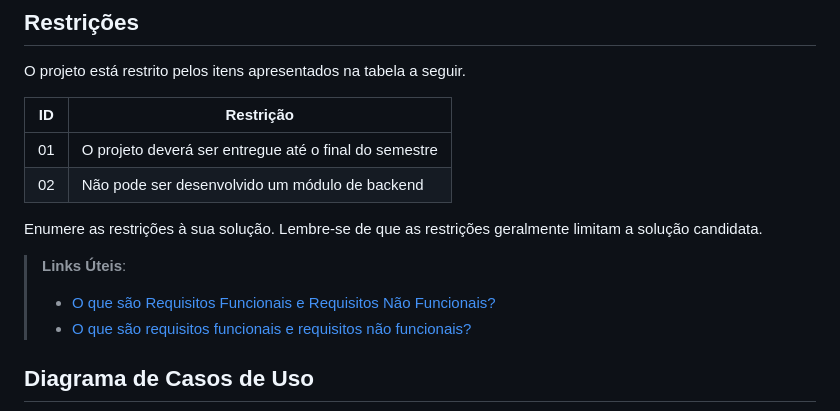
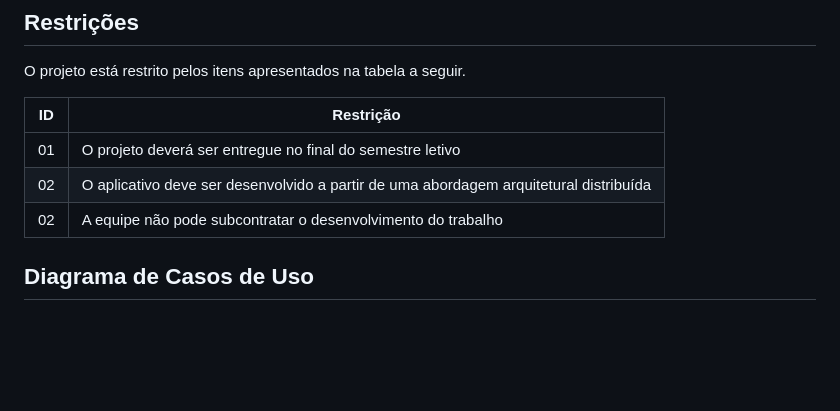
Before and after one commit to ICEI-PUC-Minas-PMV-ADS/pmv-ads-2024-1-e4-proj-infra-t5-projeto-caridade, a Markdown page: docs/02-Especificação do Projeto.md, the part around the change. Rendered like a GitHub page; blank space fills up the shorter version.

Commit message:
Update 02-Especificação do Projeto.md
Restrições

```diff
--- a/docs/02-Especificação do Projeto.md
+++ b/docs/02-Especificação do Projeto.md
@@ -104,14 +104,10 @@ O projeto está restrito pelos itens apresentados na tabela a seguir.
 
 |ID| Restrição                                             |
 |--|-------------------------------------------------------|
-|01| O projeto deverá ser entregue até o final do semestre |
-|02| Não pode ser desenvolvido um módulo de backend        |
+|01| O projeto deverá ser entregue no final do semestre letivo |
+|02| O aplicativo deve ser desenvolvido a partir de uma abordagem arquitetural distribuída  |
+|02| A equipe não pode subcontratar o desenvolvimento do trabalho  |
 
-Enumere as restrições à sua solução. Lembre-se de que as restrições geralmente limitam a solução candidata.
-
-> **Links Úteis**:
-> - [O que são Requisitos Funcionais e Requisitos Não Funcionais?](https://codificar.com.br/requisitos-funcionais-nao-funcionais/)
-> - [O que são requisitos funcionais e requisitos não funcionais?](https://analisederequisitos.com.br/requisitos-funcionais-e-requisitos-nao-funcionais-o-que-sao/)
 
 ## Diagrama de Casos de Uso
 
```
